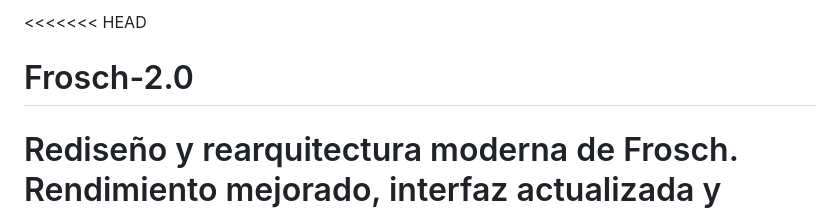
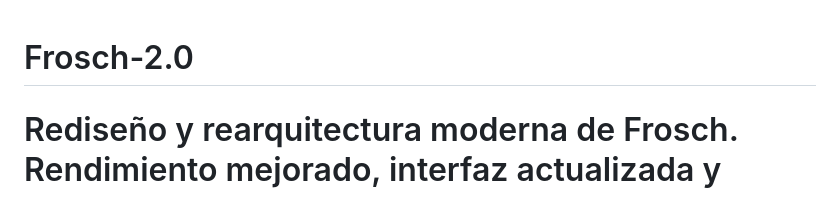
Before and after one commit to Sergio-P23/Frosch-2.0, a Markdown page: README.md, the part around the change. GitHub-like rendering.

Commit message:
Fix README.md by resolving merge conflict
Removed merge conflict markers and updated project description.

```diff
--- a/README.md
+++ b/README.md
@@ -1,4 +1,3 @@
-<<<<<<< HEAD
 # Frosch-2.0
 Rediseño y rearquitectura moderna de Frosch. Rendimiento mejorado, interfaz actualizada y nuevas funcionalidades construidas sobre el proyecto original de @ivanrey.
 =======
```
